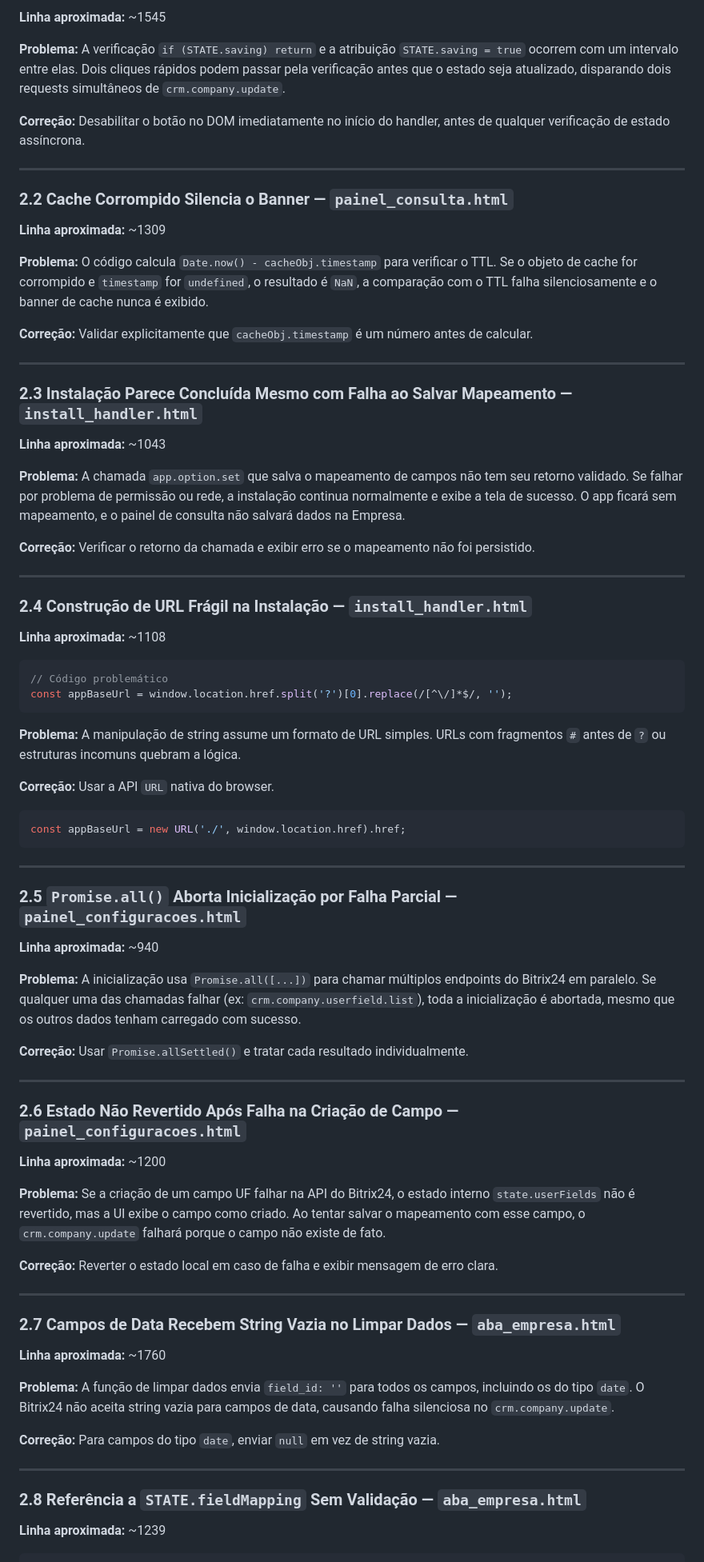
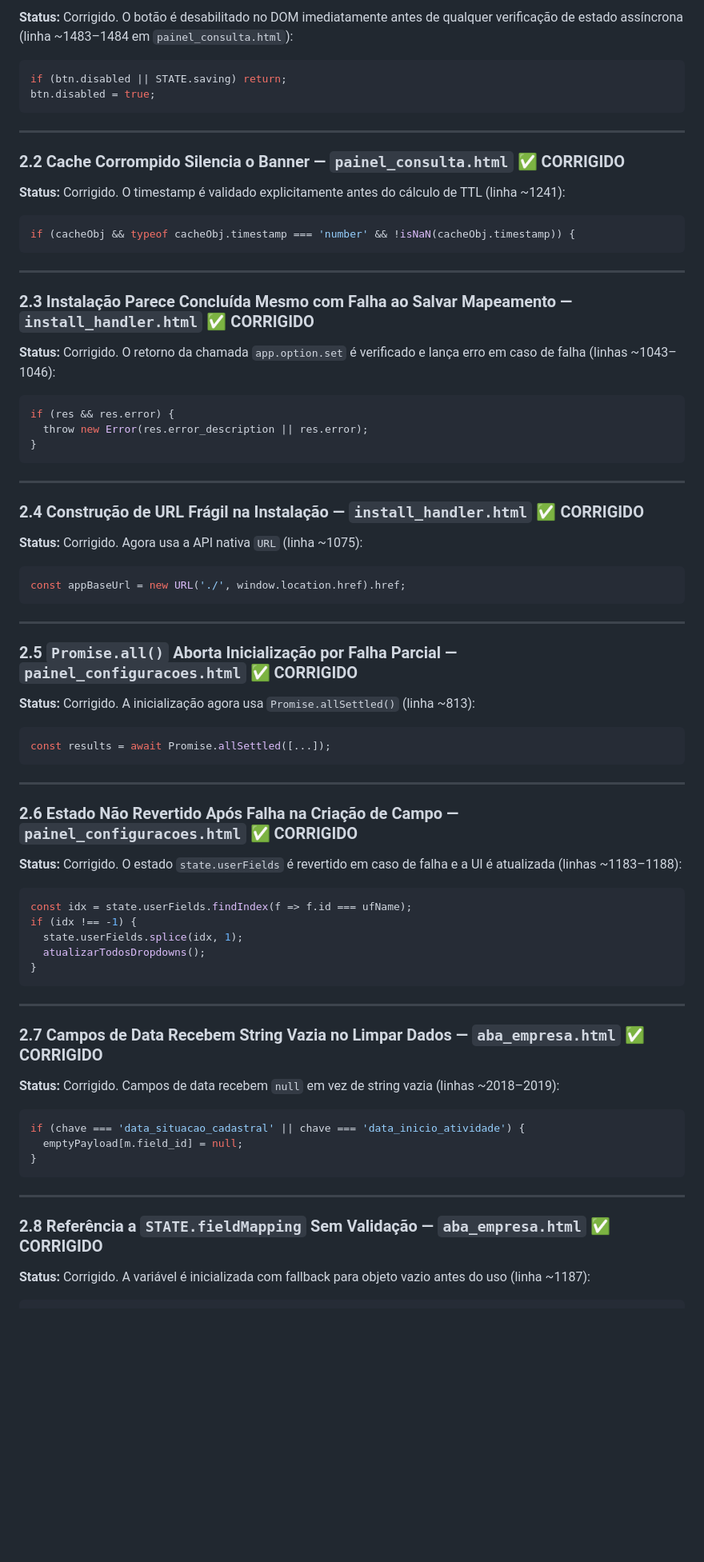
Before and after one commit to hyago153/aplicativo-consulta-cnpj, a Markdown page: RELATORIO_ERROS.md, the part around one of its changes. Shown at 80% size. Rendered like a GitHub page; blank space fills up the shorter version.

````diff
--- a/RELATORIO_ERROS.md
+++ b/RELATORIO_ERROS.md
@@ -85,83 +65,75 @@ clearTimeout(timeoutId);
 
-**Linha aproximada:** ~1545
-
-**Problema:** A verificação `if (STATE.saving) return` e a atribuição `STATE.saving = true` ocorrem com um intervalo entre elas. Dois cliques rápidos podem passar pela verificação antes que o estado seja atualizado, disparando dois requests simultâneos de `crm.company.update`.
-
-**Correção:** Desabilitar o botão no DOM imediatamente no início do handler, antes de qualquer verificação de estado assíncrona.
+**Status:** Corrigido. O botão é desabilitado no DOM imediatamente antes de qualquer verificação de estado assíncrona (linha ~1483–1484 em `painel_consulta.html`):
+```javascript
+if (btn.disabled || STATE.saving) return;
+btn.disabled = true;
+```
 
 ---
 
-### 2.2 Cache Corrompido Silencia o Banner — `painel_consulta.html`
+### 2.2 Cache Corrompido Silencia o Banner — `painel_consulta.html` ✅ CORRIGIDO
 
-**Linha aproximada:** ~1309
-
-**Problema:** O código calcula `Date.now() - cacheObj.timestamp` para verificar o TTL. Se o objeto de cache for corrompido e `timestamp` for `undefined`, o resultado é `NaN`, a comparação com o TTL falha silenciosamente e o banner de cache nunca é exibido.
-
-**Correção:** Validar explicitamente que `cacheObj.timestamp` é um número antes de calcular.
+**Status:** Corrigido. O timestamp é validado explicitamente antes do cálculo de TTL (linha ~1241):
+```javascript
+if (cacheObj && typeof cacheObj.timestamp === 'number' && !isNaN(cacheObj.timestamp)) {
+```
 
 ---
 
-### 2.3 Instalação Parece Concluída Mesmo com Falha ao Salvar Mapeamento — `install_handler.html`
+### 2.3 Instalação Parece Concluída Mesmo com Falha ao Salvar Mapeamento — `install_handler.html` ✅ CORRIGIDO
 
-**Linha aproximada:** ~1043
-
-**Problema:** A chamada `app.option.set` que salva o mapeamento de campos não tem seu retorno validado. Se falhar por problema de permissão ou rede, a instalação continua normalmente e exibe a tela de sucesso. O app ficará sem mapeamento, e o painel de consulta não salvará dados na Empresa.
-
-**Correção:** Verificar o retorno da chamada e exibir erro se o mapeamento não foi persistido.
+**Status:** Corrigido. O retorno da chamada `app.option.set` é verificado e lança erro em caso de falha (linhas ~1043–1046):
+```javascript
+if (res && res.error) {
+  throw new Error(res.error_description || res.error);
+}
+```
 
 ---
 
-### 2.4 Construção de URL Frágil na Instalação — `install_handler.html`
+### 2.4 Construção de URL Frágil na Instalação — `install_handler.html` ✅ CORRIGIDO
 
-**Linha aproximada:** ~1108
-
-```javascript
-// Código problemático
-const appBaseUrl = window.location.href.split('?')[0].replace(/[^\/]*$/, '');
-```
-
-**Problema:** A manipulação de string assume um formato de URL simples. URLs com fragmentos `#` antes de `?` ou estruturas incomuns quebram a lógica.
-
-**Correção:** Usar a API `URL` nativa do browser.
-
+**Status:** Corrigido. Agora usa a API nativa `URL` (linha ~1075):
 ```javascript
 const appBaseUrl = new URL('./', window.location.href).href;
 ```
 
 ---
 
-### 2.5 `Promise.all()` Aborta Inicialização por Falha Parcial — `painel_configuracoes.html`
+### 2.5 `Promise.all()` Aborta Inicialização por Falha Parcial — `painel_configuracoes.html` ✅ CORRIGIDO
 
-**Linha aproximada:** ~940
-
-**Problema:** A inicialização usa `Promise.all([...])` para chamar múltiplos endpoints do Bitrix24 em paralelo. Se qualquer uma das chamadas falhar (ex: `crm.company.userfield.list`), toda a inicialização é abortada, mesmo que os outros dados tenham carregado com sucesso.
-
-**Correção:** Usar `Promise.allSettled()` e tratar cada resultado individualmente.
+**Status:** Corrigido. A inicialização agora usa `Promise.allSettled()` (linha ~813):
+```javascript
+const results = await Promise.allSettled([...]);
+```
 
 ---
 
-### 2.6 Estado Não Revertido Após Falha na Criação de Campo — `painel_configuracoes.html`
+### 2.6 Estado Não Revertido Após Falha na Criação de Campo — `painel_configuracoes.html` ✅ CORRIGIDO
 
-**Linha aproximada:** ~1200
-
-**Problema:** Se a criação de um campo UF falhar na API do Bitrix24, o estado interno `state.userFields` não é revertido, mas a UI exibe o campo como criado. Ao tentar salvar o mapeamento com esse campo, o `crm.company.update` falhará porque o campo não existe de fato.
-
-**Correção:** Reverter o estado local em caso de falha e exibir mensagem de erro clara.
+**Status:** Corrigido. O estado `state.userFields` é revertido em caso de falha e a UI é atualizada (linhas ~1183–1188):
+```javascript
+const idx = state.userFields.findIndex(f => f.id === ufName);
+if (idx !== -1) {
+  state.userFields.splice(idx, 1);
+  atualizarTodosDropdowns();
+}
+```
 
 ---
 
-### 2.7 Campos de Data Recebem String Vazia no Limpar Dados — `aba_empresa.html`
+### 2.7 Campos de Data Recebem String Vazia no Limpar Dados — `aba_empresa.html` ✅ CORRIGIDO
 
-**Linha aproximada:** ~1760
-
-**Problema:** A função de limpar dados envia `field_id: ''` para todos os campos, incluindo os do tipo `date`. O Bitrix24 não aceita string vazia para campos de data, causando falha silenciosa no `crm.company.update`.
-
-**Correção:** Para campos do tipo `date`, enviar `null` em vez de string vazia.
+**Status:** Corrigido. Campos de data recebem `null` em vez de string vazia (linhas ~2018–2019):
+```javascript
+if (chave === 'data_situacao_cadastral' || chave === 'data_inicio_atividade') {
+  emptyPayload[m.field_id] = null;
+}
+```
 
 ---
 
-### 2.8 Referência a `STATE.fieldMapping` Sem Validação — `aba_empresa.html`
+### 2.8 Referência a `STATE.fieldMapping` Sem Validação — `aba_empresa.html` ✅ CORRIGIDO
 
-**Linha aproximada:** ~1239
-
+**Status:** Corrigido. A variável é inicializada com fallback para objeto vazio antes do uso (linha ~1187):
 ```javascript
````
Also changed, not shown: other parts of RELATORIO_ERROS.md (+93 -126 lines).
